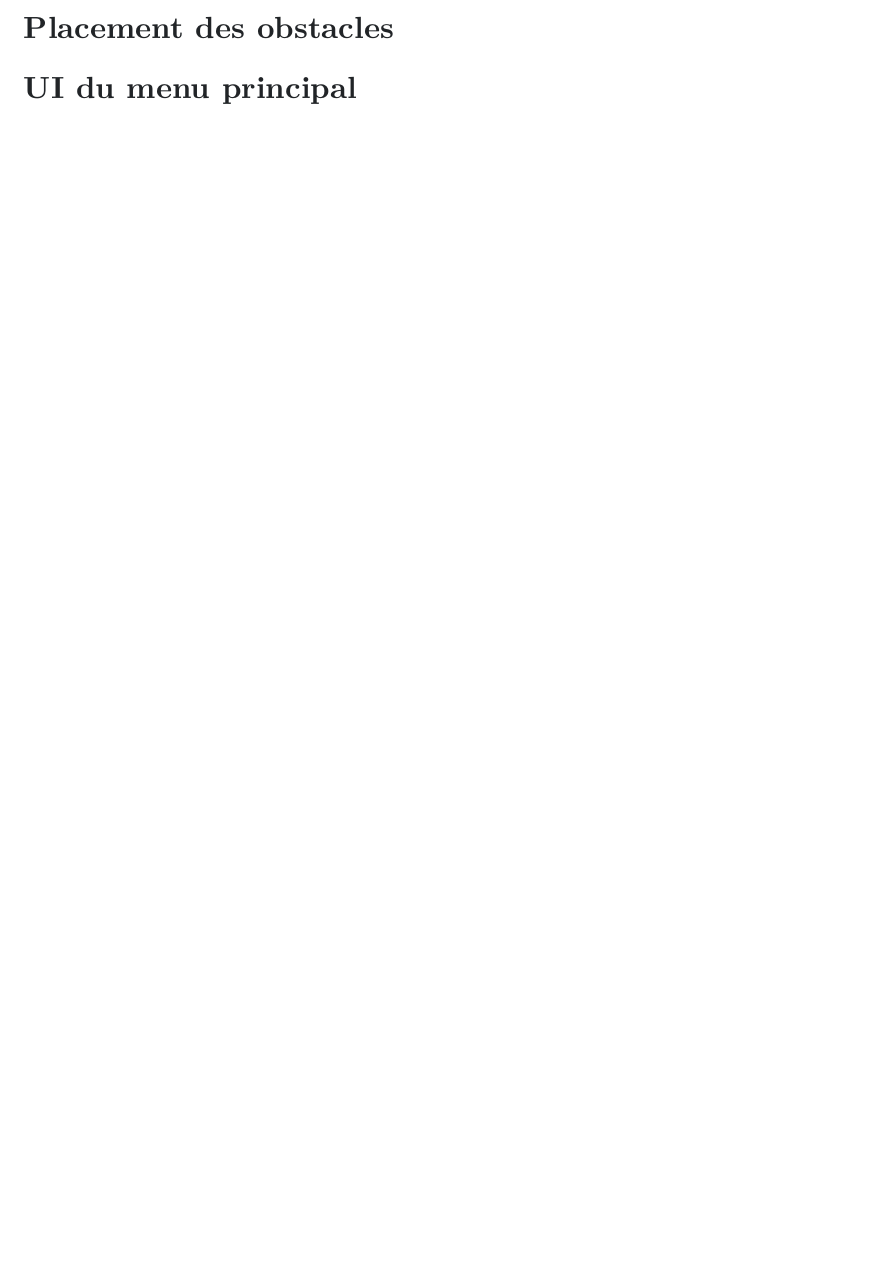
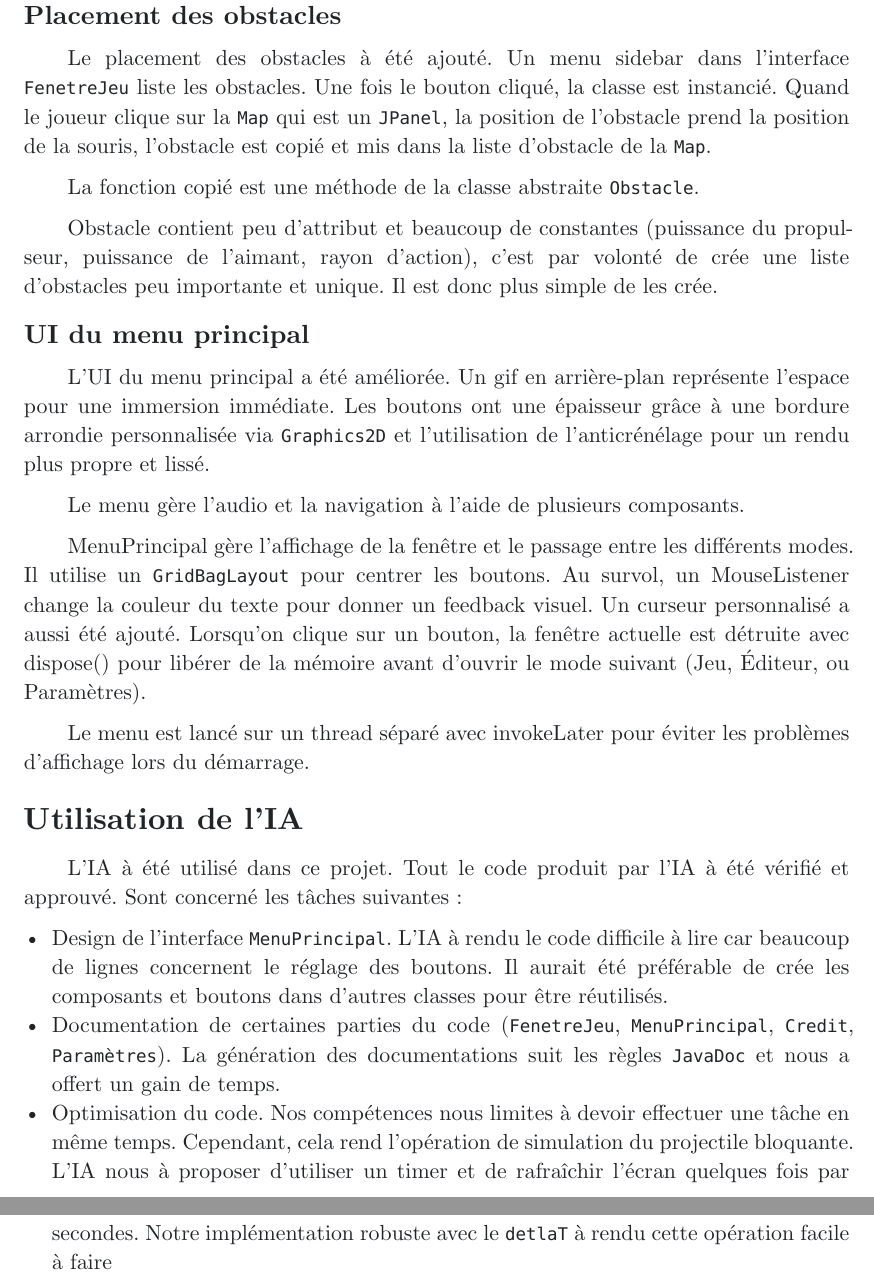
Before and after one commit to TooLoss/gravity-bot, a Typst document (doc/rapport2.typ): part of page 3 of 3 before the commit and two parts of pages 4 and 5 of 5 after it, the two joined at a grey line, cut so that both start at the same text, the shorter picture padded with empty space. Compiled offline with Typst 0.15.

Commit message:
docs : source rapport 2 terminé

```diff
--- a/doc/rapport2.typ
+++ b/doc/rapport2.typ
@@ -105,6 +106,5 @@ Pour l'instant, la map est initialisé avec des paramètres par défaut. A terme
 il faudrait qu'elle soit construit à l'aide d'un fichier et place les obstacles
 déjà présent sur la map. \
 
-= Placement des obstacles
+== Nouveau obstacles
 
-= UI du menu principal
@@ -110,0 +120,49 @@ déjà présent sur la map. \
+== Placement des obstacles
+
+Le placement des obstacles à été ajouté. Un menu sidebar dans l'interface
+`FenetreJeu` liste les obstacles. Une fois le bouton cliqué, la classe est
+instancié. Quand le joueur clique sur la `Map` qui est un `JPanel`, la position
+de l'obstacle prend la position de la souris, l'obstacle est copié et mis dans
+la liste d'obstacle de la `Map`.
+
+La fonction copié est une méthode de la classe abstraite `Obstacle`.
+
+Obstacle contient peu d'attribut et beaucoup de constantes (puissance du
+propulseur, puissance de l'aimant, rayon d'action), c'est par volonté de crée
+une liste d'obstacles peu importante et unique. Il est donc plus simple de les
+crée.
+
+== UI du menu principal
+
+L'UI du menu principal a été améliorée. Un gif en arrière-plan représente
+l'espace pour une immersion immédiate. Les boutons ont une épaisseur grâce à une
+bordure arrondie personnalisée via `Graphics2D` et l'utilisation de
+l'anticrénélage pour un rendu plus propre et lissé.
+
+Le menu gère l'audio et la navigation à l'aide de plusieurs composants.
+
+MenuPrincipal gère l'affichage de la fenêtre et le passage entre les différents
+modes. Il utilise un `GridBagLayout` pour centrer les boutons. Au survol, un
+MouseListener change la couleur du texte pour donner un feedback visuel. Un
+curseur personnalisé a aussi été ajouté. Lorsqu'on clique sur un bouton, la
+fenêtre actuelle est détruite avec dispose() pour libérer de la mémoire avant
+d'ouvrir le mode suivant (Jeu, Éditeur, ou Paramètres).
+
+Le menu est lancé sur un thread séparé avec invokeLater pour éviter les
+problèmes d'affichage lors du démarrage.
+
+= Utilisation de l'IA
+
+L'IA à été utilisé dans ce projet. Tout le code produit par l'IA à été vérifié
+et approuvé. Sont concerné les tâches suivantes :
+
+- Design de l'interface `MenuPrincipal`. L'IA à rendu le code difficile à lire
+  car beaucoup de lignes concernent le réglage des boutons. Il aurait été
+  préférable de crée les composants et boutons dans d'autres classes pour être
+  réutilisés.
+- Documentation de certaines parties du code (`FenetreJeu`, `MenuPrincipal`, `Credit`, `Paramètres`). La génération des documentations suit les règles `JavaDoc` et nous a offert un gain de temps.
+- Optimisation du code. Nos compétences nous limites à devoir effectuer une
+  tâche en même temps. Cependant, cela rend l'opération de simulation du
+  projectile bloquante. L'IA nous à proposer d'utiliser un timer et de
+  rafraîchir l'écran quelques fois par secondes. Notre implémentation robuste
+  avec le `detlaT` à rendu cette opération facile à faire
```
Also changed, not shown: doc/rapport2.typ (24 more changed lines).
